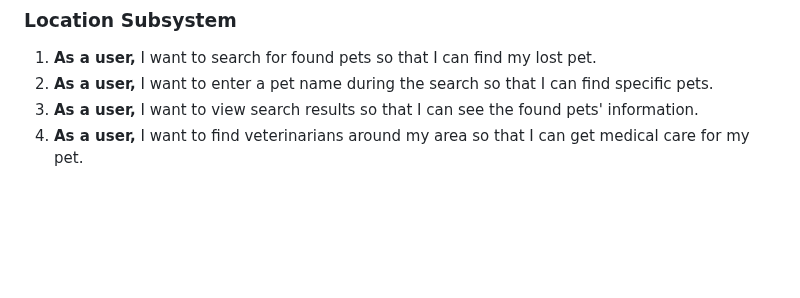
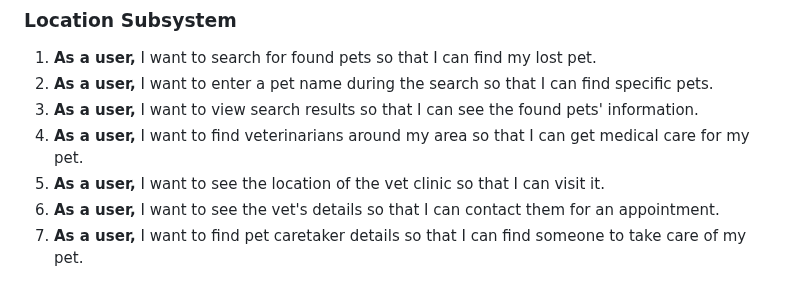
Before and after one commit to COS301-SE-2024/TailWaggr, a Markdown page: docs/SRS Document.md, the part around the change. Drawn GitHub-style; blank space fills up the shorter version.

Commit message:
add user stories for locate subsystem

```diff
--- a/docs/SRS Document.md
+++ b/docs/SRS Document.md
@@ -56,3 +56,6 @@
 2. **As a user,** I want to enter a pet name during the search so that I can find specific pets.
 3. **As a user,** I want to view search results so that I can see the found pets' information.
 4. **As a user,** I want to find veterinarians around my area so that I can get medical care for my pet.
+5. **As a user,** I want to see the location of the vet clinic so that I can visit it.
+6. **As a user,** I want to see the vet's details so that I can contact them for an appointment.
+7. **As a user,** I want to find pet caretaker details so that I can find someone to take care of my pet.
```
